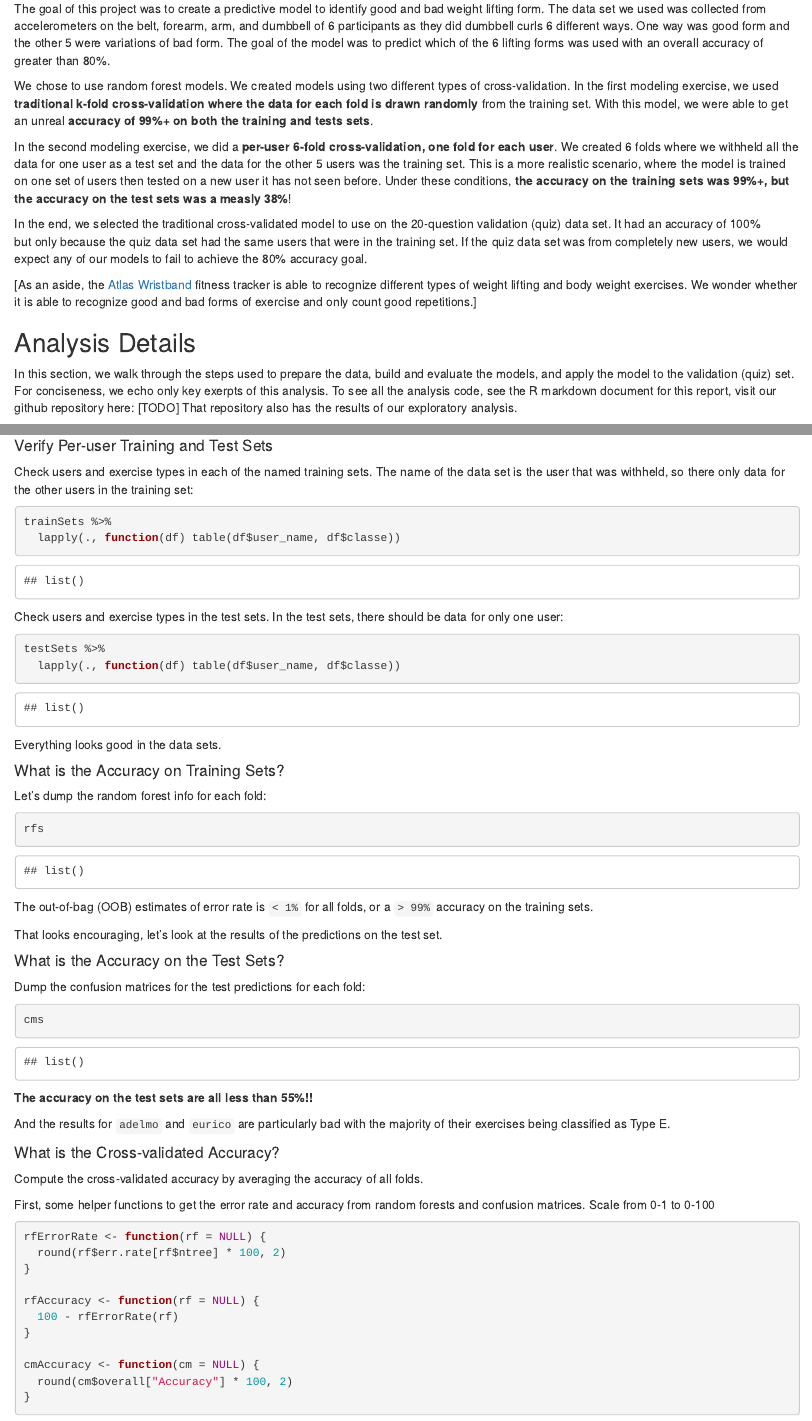
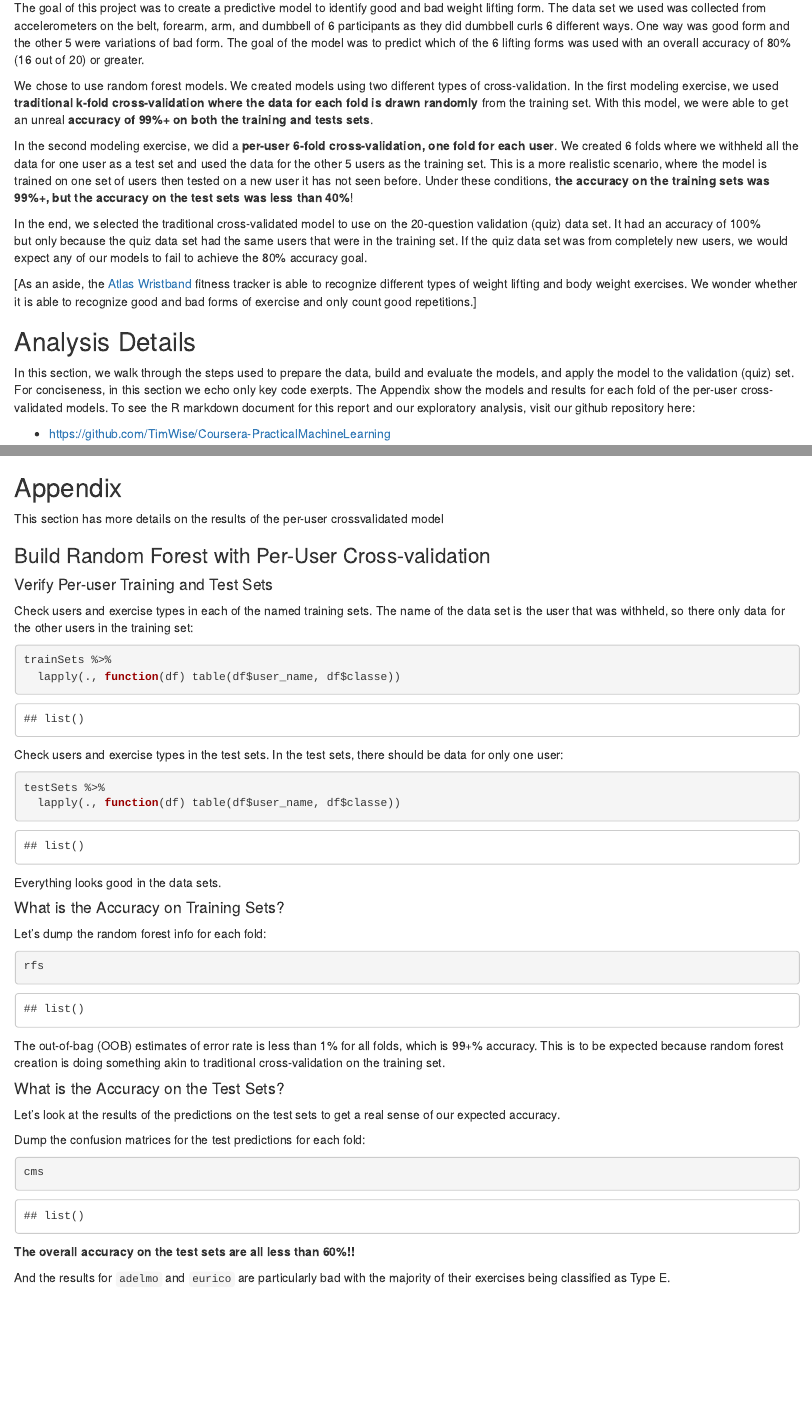
Before and after one commit to TimWise/Coursera-PracticalMachineLearning, an R Markdown document (final_report.Rmd): the page in a window 1100 px wide, from 620 px down before the commit and from 660 px down after it, so that both start at the same text, and a second part further down, joined at a grey line. Rendered offline with R 4.5, knitr and Pandoc, with nearby package versions; some code elsewhere in the file could not run offline.

Commit message:
moved details to appendix; fixed link in readme; pretty much done

````diff
--- a/final_report.Rmd
+++ b/final_report.Rmd
@@ -37,7 +37,7 @@ The data set we used was collected from accelerometers on the belt, forearm, arm
 of 6 participants as they did dumbbell curls 6 different ways.
 One way was good form and the other 5 were variations of bad form.
 The goal of the model was to predict which of the 6 lifting forms was used
-with an overall accuracy of greater than 80%.
+with an overall accuracy of 80% (16 out of 20) or greater.
 
 We chose to use random forest models.
 We created models using two different types of cross-validation.
@@ -49,13 +49,13 @@ unreal **accuracy of 99%+ on both the training and tests sets**.
 In the second modeling exercise, we did a
 **per-user 6-fold cross-validation, one fold for each user**.
 We created 6 folds where we
-withheld all the data for one user as a test set and the data for the other
-5 users was the training set.
+withheld all the data for one user as a test set and used the data for the other
+5 users as the training set.
 This is a more realistic scenario,
 where the model is trained on one set of users then
 tested on a new user it has not seen before.
 Under these conditions, **the accuracy on the training sets
-was 99%+, but the accuracy on the test sets was a measly 38%**!
+was 99%+, but the accuracy on the test sets was less than 40%**!
 
 In the end, we selected the traditional cross-validated model to use on the
 20-question validation (quiz) data set.
@@ -77,12 +77,13 @@ In this section, we walk through the steps used to
 prepare the data,
 build and evaluate the models, and
 apply the model to the validation (quiz) set.
-For conciseness, we echo only key exerpts of this analysis.
-To see all the analysis code, see the R markdown document for this report,
+For conciseness, in this section we echo only key code exerpts.
+The Appendix show the models and results for each fold
+of the per-user cross-validated models.
+To see the R markdown document for this report and our exploratory analysis,
 visit our github repository here:
-[TODO]
-That repository also has the results of our exploratory
-analysis.
+
+- [https://github.com/TimWise/Coursera-PracticalMachineLearning](https://github.com/TimWise/Coursera-PracticalMachineLearning)
 
 For more information on the original data set, see the
 [Weight Lifting Excercises Dataset]( http://groupware.les.inf.puc-rio.br/har#weight_lifting_exercises)
@@ -297,54 +299,11 @@ cms       <- list() # confuction matrics
 devnull <- lapply(userNames, cvDoFoldForUser)
 ```
 
-#### Verify Per-user Training and Test Sets
-
-Check users and exercise types in each of the named training sets.
-The name of the data set is the user that was withheld, so there
-only data for the other users in the training set:
-```{r, echo=TRUE, eval=TRUE}
-trainSets %>%
-  lapply(., function(df) table(df$user_name, df$classe))
-```
-
-Check users and exercise types in the test sets.
-In the test sets, there should be data for only one user:
-```{r, echo=TRUE, eval=TRUE}
-testSets %>%
-  lapply(., function(df) table(df$user_name, df$classe))
-```
-
-Everything looks good in the data sets.
-
-#### What is the Accuracy on Training Sets?
-
-Let's dump the random forest info for each fold:
-
-```{r, echo=TRUE, eval=TRUE}
-rfs
-```
-
-The out-of-bag (OOB) estimates of error rate is `< 1%` for all folds,
-or a `> 99%` accuracy on the training sets.
-
-That looks encouraging, let's look at the results of the predictions on the test set.
-
-#### What is the Accuracy on the Test Sets?
-
-Dump the confusion matrices for the test predictions for each fold:
-```{r, echo=TRUE, eval=TRUE}
-cms
-```
-
-**The accuracy on the test sets are all less than 55%!!**
-
-And the results for `adelmo` and `eurico` are particularly bad with
-the majority of their exercises being classified as Type E.
 
 #### What is the Cross-validated Accuracy?
 
-Compute the cross-validated accuracy by averaging the accuracy of all folds.
+Compute the cross-validated accuracy by averaging the accuracy on the
+test sets.
 
 First, some helper functions to get the
 error rate and accuracy from random forests
-and confusion matrices. Scale from 0-1 to 0-100
@@ -455,3 +423,57 @@ set that had users on which the models were not trained.
 ```{r, echo=FALSE, eval=TRUE}
 stopCluster(r.cluster)
 ```
+
+## Appendix
+
+This section has more details on the results of the
+per-user crossvalidated model
+
+### Build Random Forest with Per-User Cross-validation
+
+#### Verify Per-user Training and Test Sets
+
+Check users and exercise types in each of the named training sets.
+The name of the data set is the user that was withheld, so there
+only data for the other users in the training set:
+```{r, echo=TRUE, eval=TRUE}
+trainSets %>%
+  lapply(., function(df) table(df$user_name, df$classe))
+```
+
+Check users and exercise types in the test sets.
+In the test sets, there should be data for only one user:
+```{r, echo=TRUE, eval=TRUE}
+testSets %>%
+  lapply(., function(df) table(df$user_name, df$classe))
+```
+
+Everything looks good in the data sets.
+
+
+#### What is the Accuracy on Training Sets?
+
+Let's dump the random forest info for each fold:
+```{r, echo=TRUE, eval=TRUE}
+rfs
+```
+
+The out-of-bag (OOB) estimates of error rate is less than 1% for all folds,
+which is 99+% accuracy.
+This is to be expected because random forest creation is doing something
+akin to traditional cross-validation on the training set.
+
+#### What is the Accuracy on the Test Sets?
+
+Let's look at the results of the predictions on the test sets to get a real
+sense of our expected accuracy.
+
+Dump the confusion matrices for the test predictions for each fold:
+```{r, echo=TRUE, eval=TRUE}
+cms
+```
+
+**The overall accuracy on the test sets are all less than 60%!!**
+
+And the results for `adelmo` and `eurico` are particularly bad with
+the majority of their exercises being classified as Type E.
````
Also changed, not shown: README.md, index.html, final_report.Rmd (50 more changed lines).
